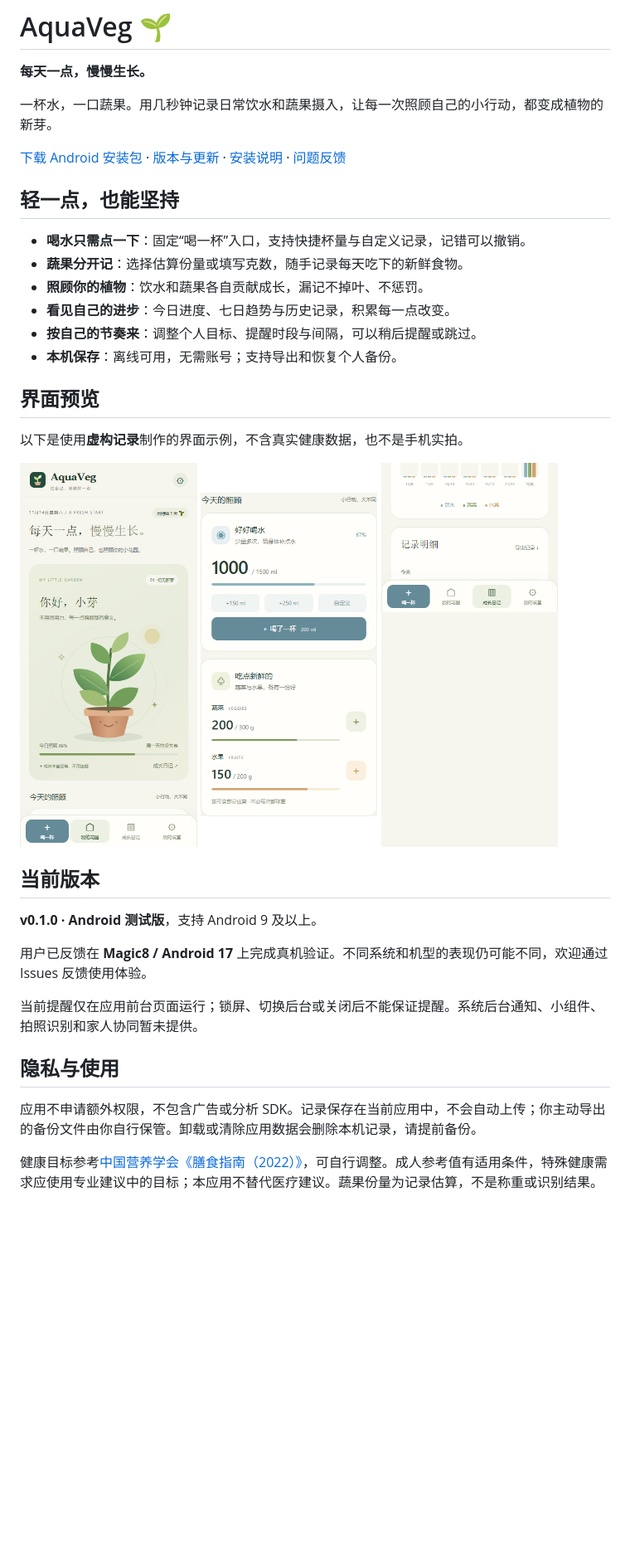
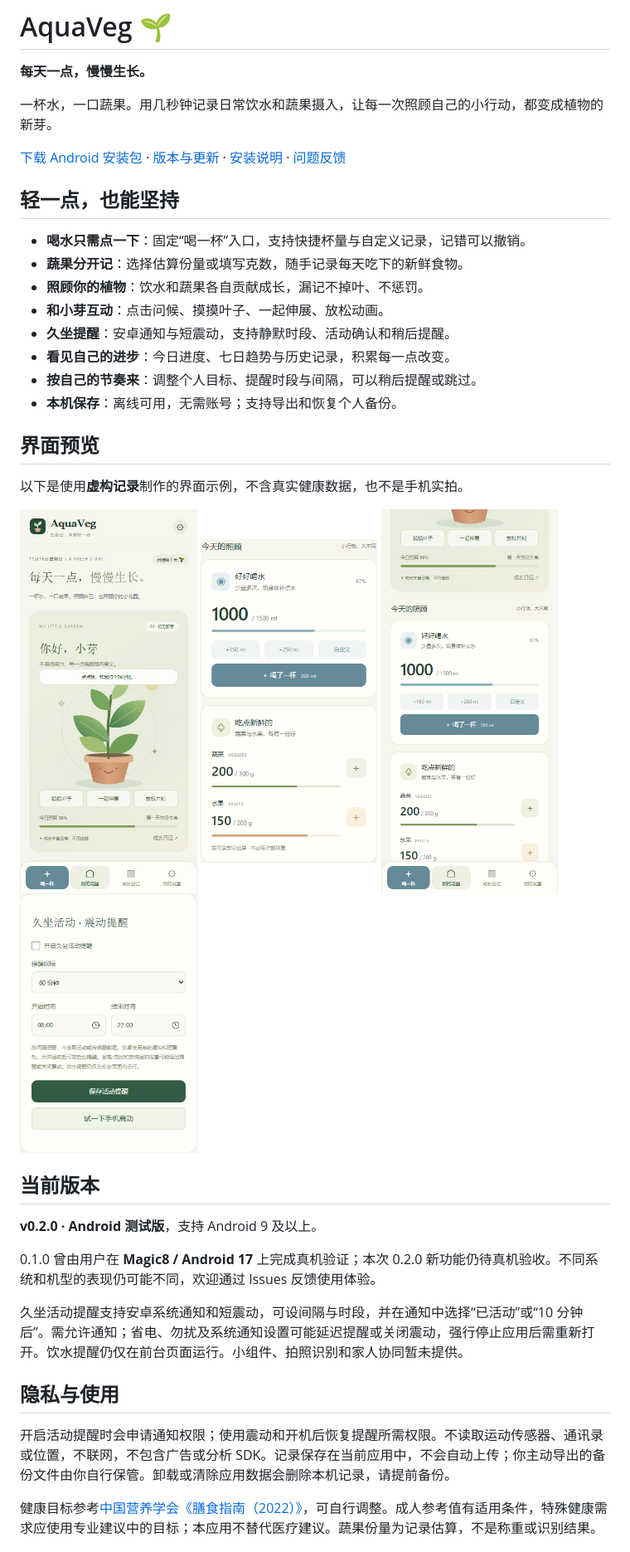
Before and after one commit to Guo-4869/AquaVeg, a Markdown page: README.md, the part around one of its changes. Shown at 83% size. GitHub-like rendering; pictures changed too: images/garden.png, images/history.png, images/movement.png (added); blank space fills up the shorter version.

Commit message:
Introduce movement reminders and plant interactions

```diff
--- a/README.md
+++ b/README.md
@@ -11,6 +11,8 @@
 - **喝水只需点一下**：固定“喝一杯”入口，支持快捷杯量与自定义记录，记错可以撤销。
 - **蔬果分开记**：选择估算份量或填写克数，随手记录每天吃下的新鲜食物。
 - **照顾你的植物**：饮水和蔬果各自贡献成长，漏记不掉叶、不惩罚。
+- **和小芽互动**：点击问候、摸摸叶子、一起伸展、放松动画。
+- **久坐提醒**：安卓通知与短震动，支持静默时段、活动确认和稍后提醒。
 - **看见自己的进步**：今日进度、七日趋势与历史记录，积累每一点改变。
 - **按自己的节奏来**：调整个人目标、提醒时段与间隔，可以稍后提醒或跳过。
 - **本机保存**：离线可用，无需账号；支持导出和恢复个人备份。
@@ -23,19 +25,20 @@
   <img src="images/garden.png" width="30%" alt="AquaVeg 植物花园首页" />
   <img src="images/daily-record.png" width="30%" alt="饮水和蔬果快捷记录" />
   <img src="images/history.png" width="30%" alt="七日趋势和历史记录" />
+  <img src="images/movement.png" width="30%" alt="久坐活动与震动提醒设置" />
 </p>
 
 ## 当前版本
 
-**v0.1.0 · Android 测试版**，支持 Android 9 及以上。
+**v0.2.0 · Android 测试版**，支持 Android 9 及以上。
 
-用户已反馈在 **Magic8 / Android 17** 上完成真机验证。不同系统和机型的表现仍可能不同，欢迎通过 Issues 反馈使用体验。
+0.1.0 曾由用户在 **Magic8 / Android 17** 上完成真机验证；本次 0.2.0 新功能仍待真机验收。不同系统和机型的表现仍可能不同，欢迎通过 Issues 反馈使用体验。
 
-当前提醒仅在应用前台页面运行；锁屏、切换后台或关闭后不能保证提醒。系统后台通知、小组件、拍照识别和家人协同暂未提供。
+久坐活动提醒支持安卓系统通知和短震动，可设间隔与时段，并在通知中选择“已活动”或“10 分钟后”。需允许通知；省电、勿扰及系统通知设置可能延迟提醒或关闭震动，强行停止应用后需重新打开。饮水提醒仍仅在前台页面运行。小组件、拍照识别和家人协同暂未提供。
 
 ## 隐私与使用
 
-应用不申请额外权限，不包含广告或分析 SDK。记录保存在当前应用中，不会自动上传；你主动导出的备份文件由你自行保管。卸载或清除应用数据会删除本机记录，请提前备份。
+开启活动提醒时会申请通知权限；使用震动和开机后恢复提醒所需权限。不读取运动传感器、通讯录或位置，不联网，不包含广告或分析 SDK。记录保存在当前应用中，不会自动上传；你主动导出的备份文件由你自行保管。卸载或清除应用数据会删除本机记录，请提前备份。
 
 健康目标参考[中国营养学会《膳食指南（2022）》](https://www.cnsoc.org/bookpublica/0522202019.html)，可自行调整。成人参考值有适用条件，特殊健康需求应使用专业建议中的目标；本应用不替代医疗建议。蔬果份量为记录估算，不是称重或识别结果。
 
```
Also changed, not shown: other parts of README.md (+1 -1 lines), INSTALL.md (+7 -3 lines).
